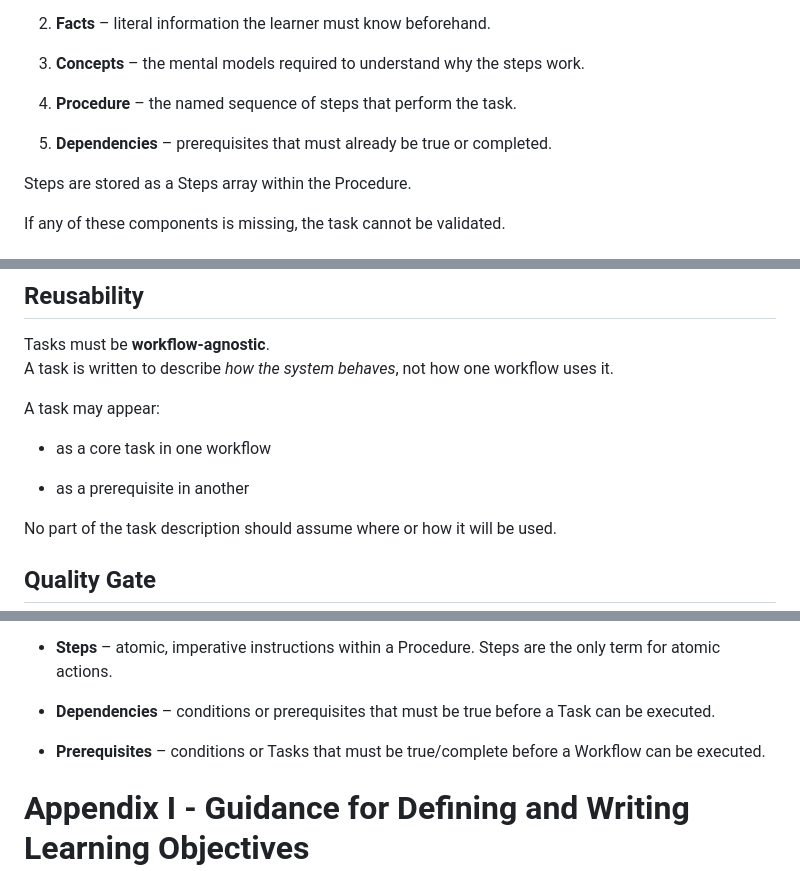
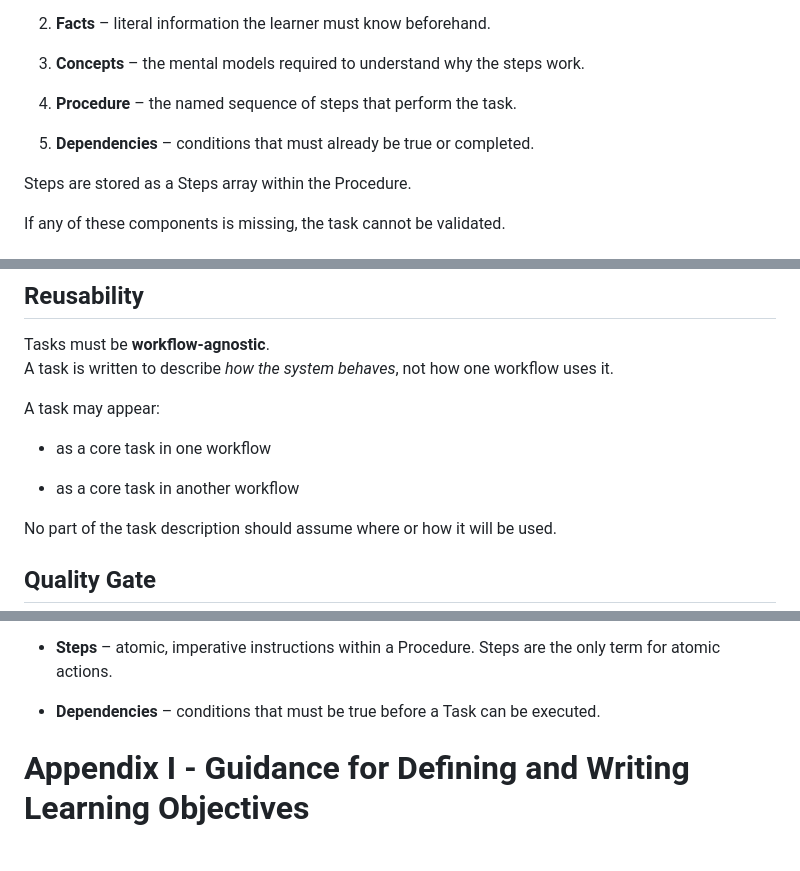
Before and after one commit to blueprinted-io/project-loom, a Markdown page: docs/Learning_Content_Governance.md, 3 parts joined by grey strips. Rendered like a GitHub page; blank space fills up the shorter version.

```diff
--- a/docs/Learning_Content_Governance.md
+++ b/docs/Learning_Content_Governance.md
@@ -530,7 +550,7 @@ Every task contains five elements:
 
 4.  **Procedure** – the named sequence of steps that perform the task.
 
-5.  **Dependencies** – prerequisites that must already be true or
+5.  **Dependencies** – conditions that must already be true or
     completed.
 
 Steps are stored as a Steps array within the Procedure.
@@ -653,7 +673,7 @@ A task may appear:
 
 - as a core task in one workflow
 
-- as a prerequisite in another
+- as a core task in another workflow
 
 No part of the task description should assume where or how it will be
 used.
@@ -844,11 +864,8 @@ version is published and affected records are flagged for update.
 - **Steps** – atomic, imperative instructions within a Procedure. Steps
   are the only term for atomic actions.
 
-- **Dependencies** – conditions or prerequisites that must be true
-  before a Task can be executed.
-
-- **Prerequisites** – conditions or Tasks that must be true/complete
-  before a Workflow can be executed.
+- **Dependencies** – conditions that must be true before a Task can be
+  executed.
 
 # Appendix I - Guidance for Defining and Writing Learning Objectives
 
```
Also changed, not shown: other parts of docs/Learning_Content_Governance.md (+37 -17 lines), docs/Learning_Content_System_Design.md (+17 -12 lines), docs/work_list.md (+3 -4 lines).
